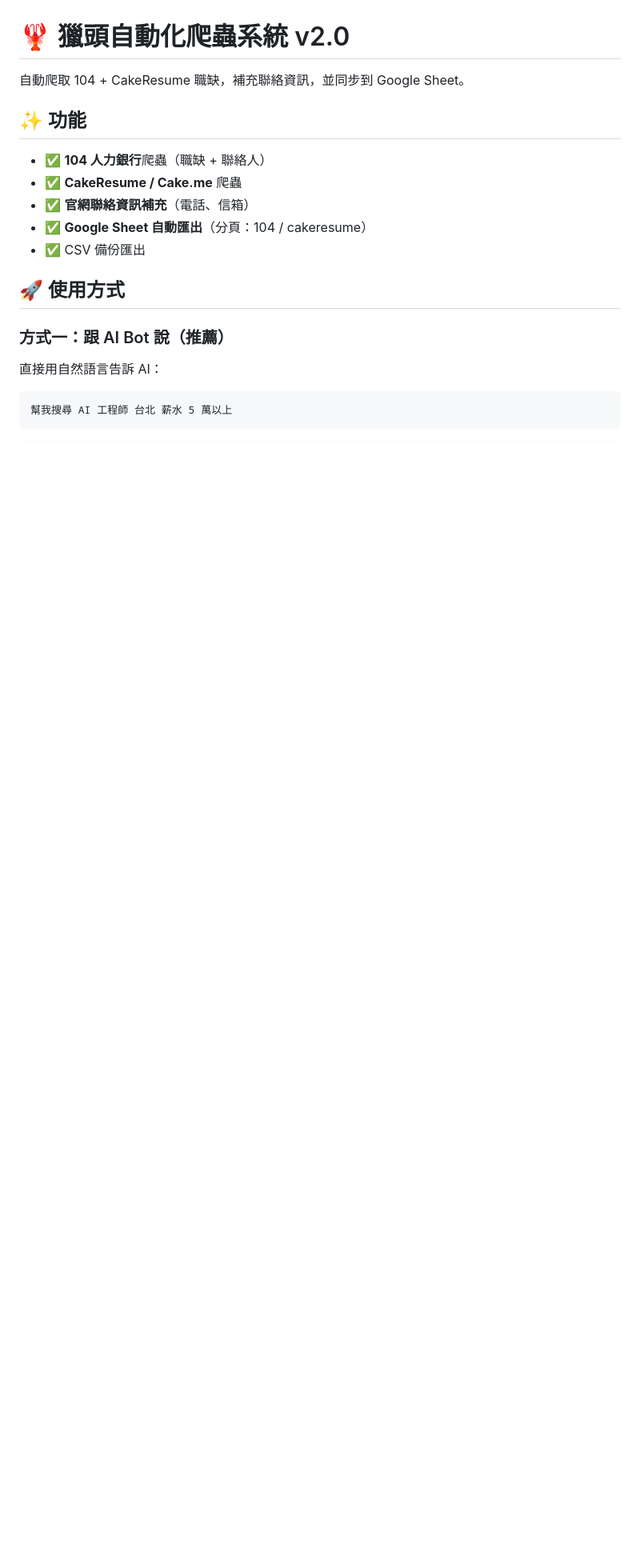
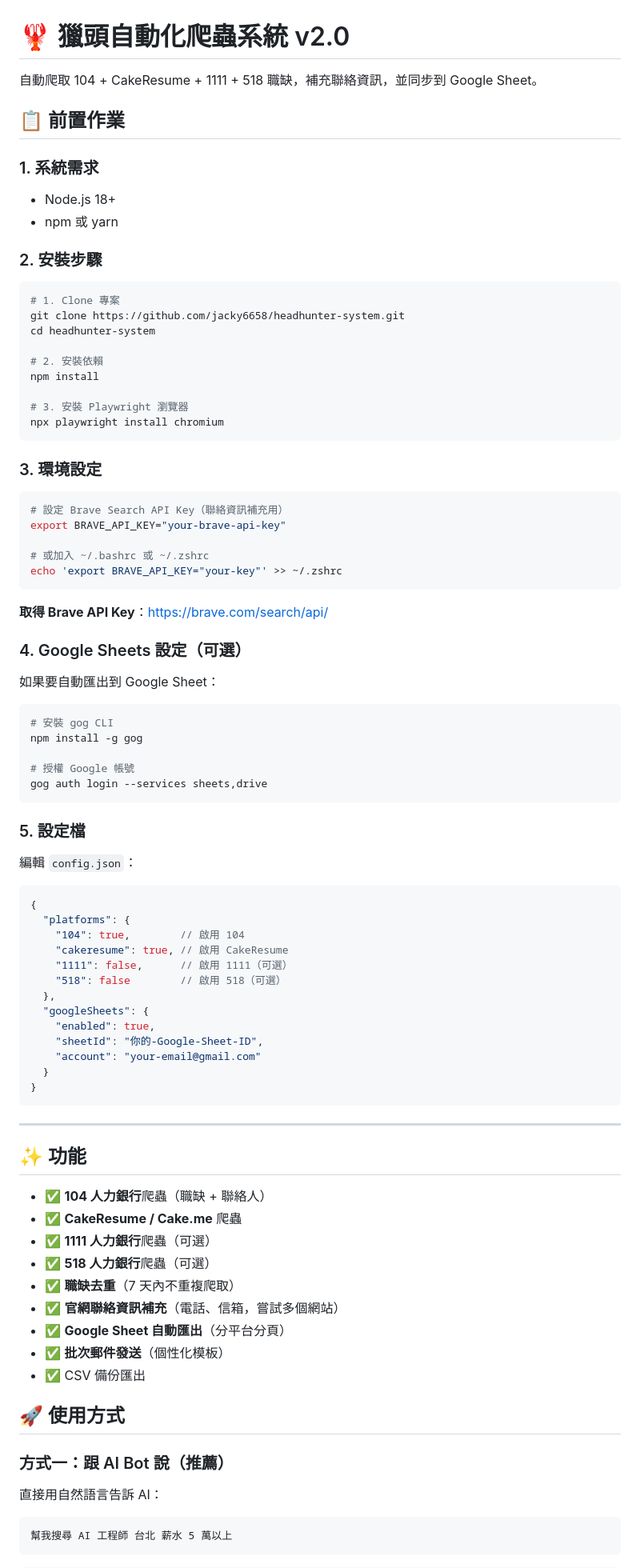
Before and after one commit to jacky6658/headhunter-system, a Markdown page: README.md, the part around the change. Shown at 80% size. GitHub-like rendering; blank space fills up the shorter version.

Commit message:
docs: 新增前置作業說明 + 更新功能列表

````diff
--- a/README.md
+++ b/README.md
@@ -1,13 +1,83 @@
 # 🦞 獵頭自動化爬蟲系統 v2.0
 
-自動爬取 104 + CakeResume 職缺，補充聯絡資訊，並同步到 Google Sheet。
+自動爬取 104 + CakeResume + 1111 + 518 職缺，補充聯絡資訊，並同步到 Google Sheet。
+
+## 📋 前置作業
+
+### 1. 系統需求
+- Node.js 18+
+- npm 或 yarn
+
+### 2. 安裝步驟
+
+```bash
+# 1. Clone 專案
+git clone https://github.com/jacky6658/headhunter-system.git
+cd headhunter-system
+
+# 2. 安裝依賴
+npm install
+
+# 3. 安裝 Playwright 瀏覽器
+npx playwright install chromium
+```
+
+### 3. 環境設定
+
+```bash
+# 設定 Brave Search API Key（聯絡資訊補充用）
+export BRAVE_API_KEY="your-brave-api-key"
+
+# 或加入 ~/.bashrc 或 ~/.zshrc
+echo 'export BRAVE_API_KEY="your-key"' >> ~/.zshrc
+```
+
+**取得 Brave API Key**：https://brave.com/search/api/
+
+### 4. Google Sheets 設定（可選）
+
+如果要自動匯出到 Google Sheet：
+
+```bash
+# 安裝 gog CLI
+npm install -g gog
+
+# 授權 Google 帳號
+gog auth login --services sheets,drive
+```
+
+### 5. 設定檔
+
+編輯 `config.json`：
+
+```json
+{
+  "platforms": {
+    "104": true,        // 啟用 104
+    "cakeresume": true, // 啟用 CakeResume
+    "1111": false,      // 啟用 1111（可選）
+    "518": false        // 啟用 518（可選）
+  },
+  "googleSheets": {
+    "enabled": true,
+    "sheetId": "你的-Google-Sheet-ID",
+    "account": "your-email@gmail.com"
+  }
+}
+```
+
+---
 
 ## ✨ 功能
 
 - ✅ **104 人力銀行**爬蟲（職缺 + 聯絡人）
 - ✅ **CakeResume / Cake.me** 爬蟲
-- ✅ **官網聯絡資訊補充**（電話、信箱）
-- ✅ **Google Sheet 自動匯出**（分頁：104 / cakeresume）
+- ✅ **1111 人力銀行**爬蟲（可選）
+- ✅ **518 人力銀行**爬蟲（可選）
+- ✅ **職缺去重**（7 天內不重複爬取）
+- ✅ **官網聯絡資訊補充**（電話、信箱，嘗試多個網站）
+- ✅ **Google Sheet 自動匯出**（分平台分頁）
+- ✅ **批次郵件發送**（個性化模板）
 - ✅ CSV 備份匯出
 
 ## 🚀 使用方式
````
